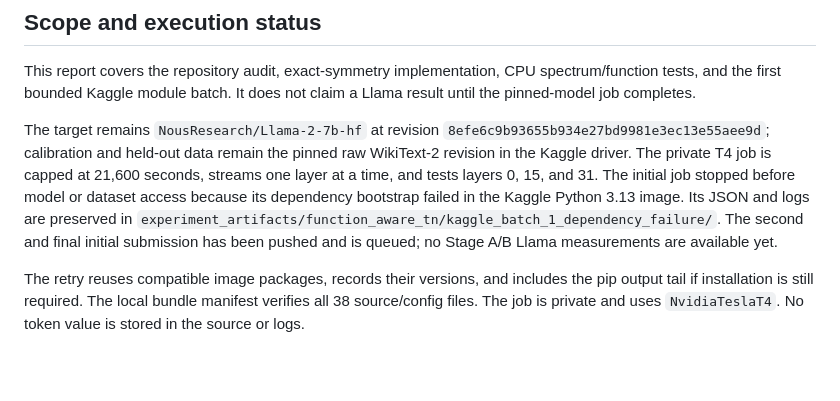
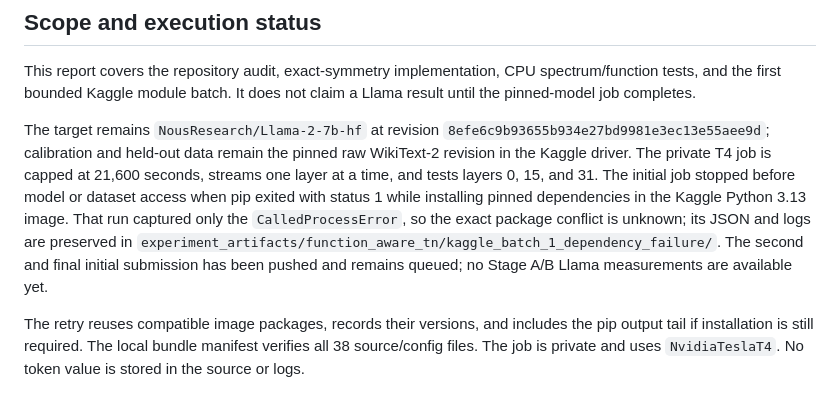
Before and after one commit to noxquantum-ai/research, a Markdown page: docs/FUNCTION_AWARE_TN_EXPERIMENT_REPORT.md, the part around the change. Drawn GitHub-style; blank space fills up the shorter version.

Commit message:
Record exact first-batch dependency evidence

```diff
--- a/docs/FUNCTION_AWARE_TN_EXPERIMENT_REPORT.md
+++ b/docs/FUNCTION_AWARE_TN_EXPERIMENT_REPORT.md
@@ -4,7 +4,7 @@
 
 This report covers the repository audit, exact-symmetry implementation, CPU spectrum/function tests, and the first bounded Kaggle module batch. It does not claim a Llama result until the pinned-model job completes.
 
-The target remains `NousResearch/Llama-2-7b-hf` at revision `8efe6c9b93655b934e27bd9981e3ec13e55aee9d`; calibration and held-out data remain the pinned raw WikiText-2 revision in the Kaggle driver. The private T4 job is capped at 21,600 seconds, streams one layer at a time, and tests layers 0, 15, and 31. The initial job stopped before model or dataset access because its dependency bootstrap failed in the Kaggle Python 3.13 image. Its JSON and logs are preserved in `experiment_artifacts/function_aware_tn/kaggle_batch_1_dependency_failure/`. The second and final initial submission has been pushed and is queued; no Stage A/B Llama measurements are available yet.
+The target remains `NousResearch/Llama-2-7b-hf` at revision `8efe6c9b93655b934e27bd9981e3ec13e55aee9d`; calibration and held-out data remain the pinned raw WikiText-2 revision in the Kaggle driver. The private T4 job is capped at 21,600 seconds, streams one layer at a time, and tests layers 0, 15, and 31. The initial job stopped before model or dataset access when pip exited with status 1 while installing pinned dependencies in the Kaggle Python 3.13 image. That run captured only the `CalledProcessError`, so the exact package conflict is unknown; its JSON and logs are preserved in `experiment_artifacts/function_aware_tn/kaggle_batch_1_dependency_failure/`. The second and final initial submission has been pushed and remains queued; no Stage A/B Llama measurements are available yet.
 
 The retry reuses compatible image packages, records their versions, and includes the pip output tail if installation is still required. The local bundle manifest verifies all 38 source/config files. The job is private and uses `NvidiaTeslaT4`. No token value is stored in the source or logs.
 
```
